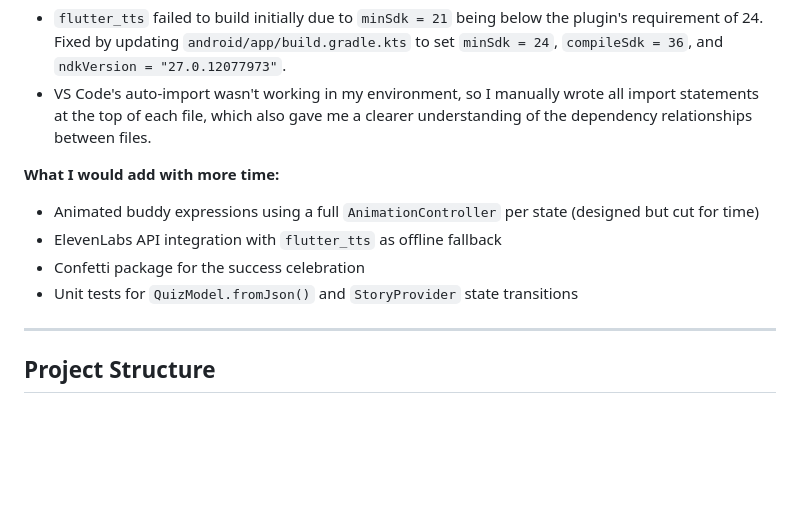
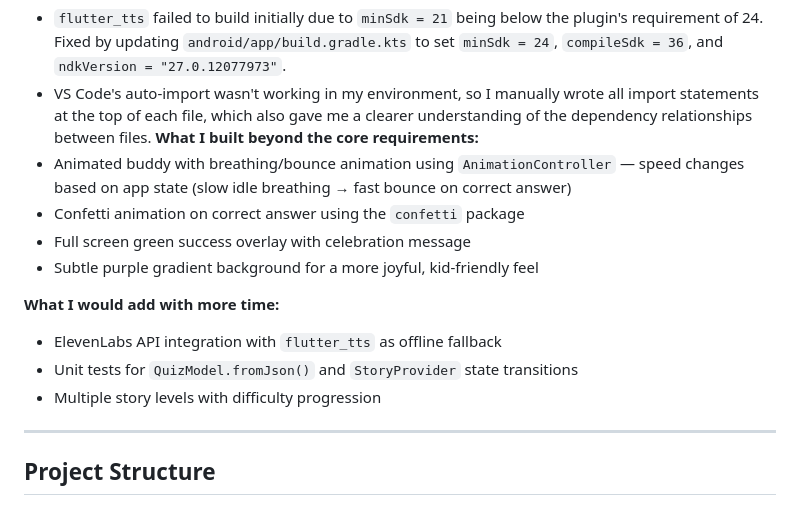
Before and after one commit to anushkachandraa18/peblo-ai-story-buddy, a Markdown page: README.md, the part around the change. Drawn GitHub-style; blank space fills up the shorter version.

Commit message:
Update README to reflect final implemented features

```diff
--- a/README.md
+++ b/README.md
@@ -206,14 +206,19 @@ the dependency list minimal for performance on mid-range devices.
   I manually wrote all import statements at the top of each file,
   which also gave me a clearer understanding of the dependency
   relationships between files.
+**What I built beyond the core requirements:**
+- Animated buddy with breathing/bounce animation using
+  `AnimationController` — speed changes based on app state
+  (slow idle breathing → fast bounce on correct answer)
+- Confetti animation on correct answer using the `confetti` package
+- Full screen green success overlay with celebration message
+- Subtle purple gradient background for a more joyful, kid-friendly feel
 
 **What I would add with more time:**
-- Animated buddy expressions using a full `AnimationController`
-  per state (designed but cut for time)
 - ElevenLabs API integration with `flutter_tts` as offline fallback
-- Confetti package for the success celebration
 - Unit tests for `QuizModel.fromJson()` and `StoryProvider`
   state transitions
+- Multiple story levels with difficulty progression
 
 ---
 
```
